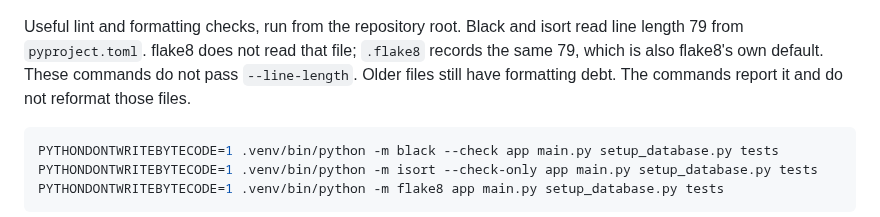
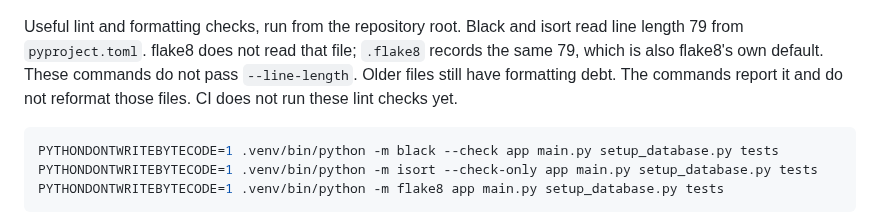
Before and after one commit to Waber/Investment-AI-Companion, a Markdown page: README.md, the part around the change. Drawn GitHub-style.

````diff
--- a/README.md
+++ b/README.md
@@ -112,6 +112,7 @@ isort read line length 79 from `pyproject.toml`. flake8 does not read that
 file; `.flake8` records the same 79, which is also flake8's own default.
 These commands do not pass `--line-length`. Older files still have
 formatting debt. The commands report it and do not reformat those files.
+CI does not run these lint checks yet.
 
 ```bash
 PYTHONDONTWRITEBYTECODE=1 .venv/bin/python -m black --check app main.py setup_database.py tests
````
Also changed, not shown: docs/development-journal.md (+16 -3 lines), docs/work-state.md (+2 -2 lines).
